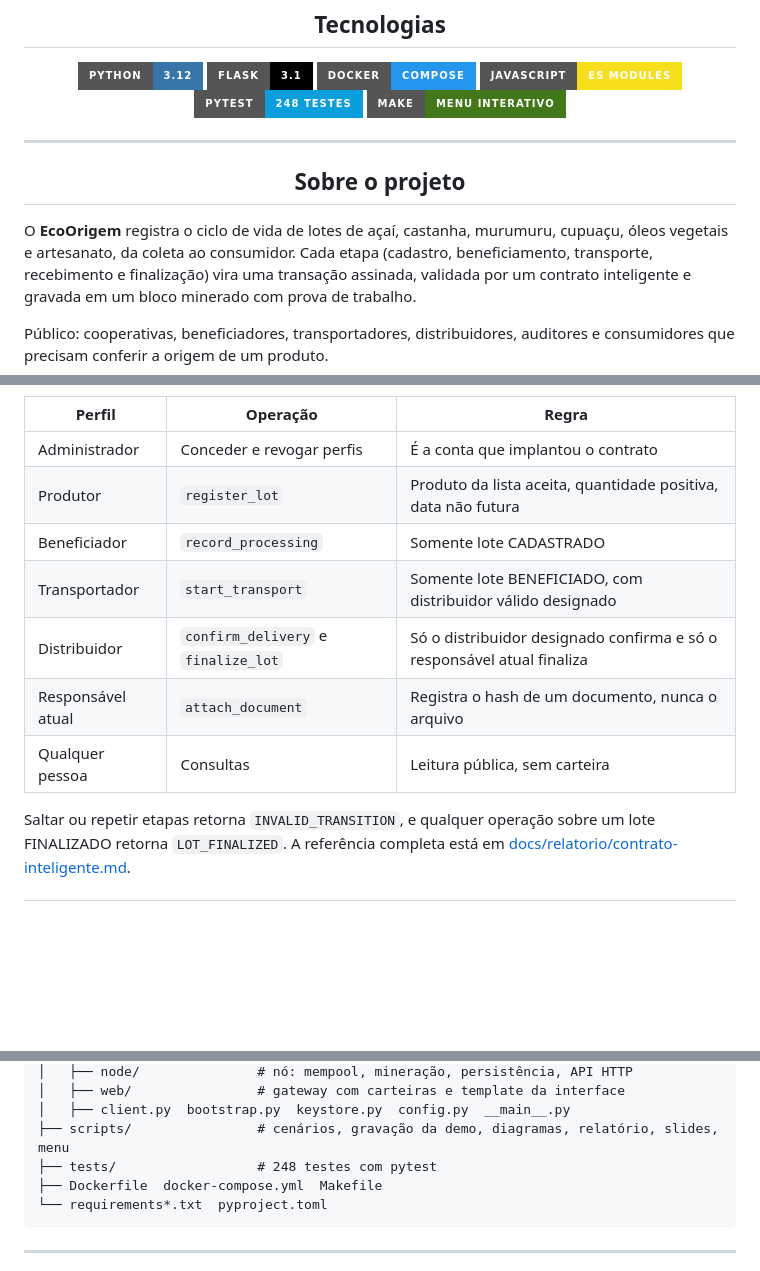
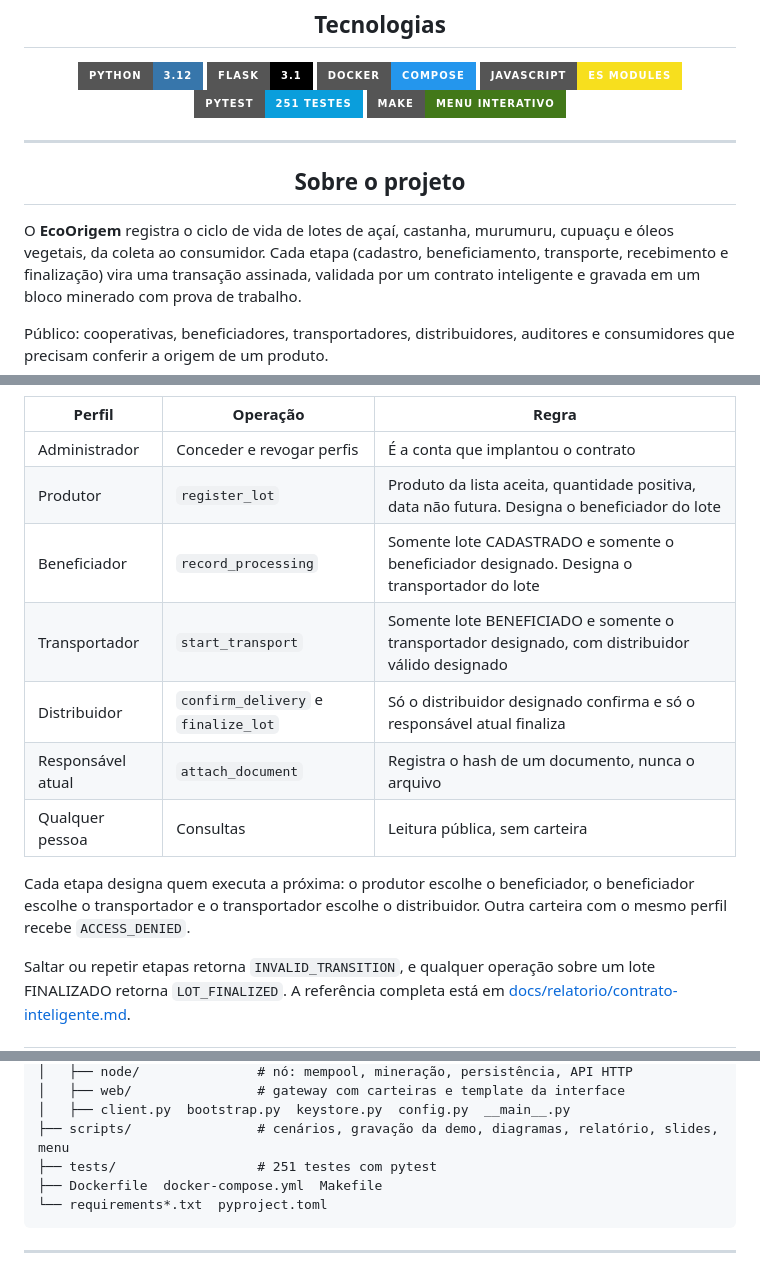
Before and after one commit to JulianaBallin/EcoOrigem, a Markdown page: README.md, 3 parts joined by grey strips. GitHub-like rendering; badges without logos; blank space fills up the shorter version.

Commit message:
atualiza readme e documentacao do contrato com a regra do ator designado

````diff
--- a/README.md
+++ b/README.md
@@ -18,7 +18,7 @@
   <img alt="Flask" src="https://img.shields.io/badge/Flask-3.1-000000?style=for-the-badge&logo=flask&logoColor=white" />
   <img alt="Docker" src="https://img.shields.io/badge/Docker-Compose-2496ED?style=for-the-badge&logo=docker&logoColor=white" />
   <img alt="JavaScript" src="https://img.shields.io/badge/JavaScript-ES_Modules-F7DF1E?style=for-the-badge&logo=javascript&logoColor=black" />
-  <img alt="Pytest" src="https://img.shields.io/badge/Pytest-248_testes-0A9EDC?style=for-the-badge&logo=pytest&logoColor=white" />
+  <img alt="Pytest" src="https://img.shields.io/badge/Pytest-251_testes-0A9EDC?style=for-the-badge&logo=pytest&logoColor=white" />
   <img alt="Make" src="https://img.shields.io/badge/Make-menu_interativo-427819?style=for-the-badge&logo=gnu&logoColor=white" />
 </div>
 
@@ -27,7 +27,7 @@
 <h2 align="center">Sobre o projeto</h2>
 
 O **EcoOrigem** registra o ciclo de vida de lotes de açaí, castanha, murumuru,
-cupuaçu, óleos vegetais e artesanato, da coleta ao consumidor. Cada etapa
+cupuaçu e óleos vegetais, da coleta ao consumidor. Cada etapa
 (cadastro, beneficiamento, transporte, recebimento e finalização) vira uma
 transação assinada, validada por um contrato inteligente e gravada em um bloco
 minerado com prova de trabalho.
@@ -83,12 +83,16 @@ O detalhamento das decisões está no [relatório técnico](docs/relatorio/relat
 | Perfil | Operação | Regra |
 | --- | --- | --- |
 | Administrador | Conceder e revogar perfis | É a conta que implantou o contrato |
-| Produtor | `register_lot` | Produto da lista aceita, quantidade positiva, data não futura |
-| Beneficiador | `record_processing` | Somente lote CADASTRADO |
-| Transportador | `start_transport` | Somente lote BENEFICIADO, com distribuidor válido designado |
+| Produtor | `register_lot` | Produto da lista aceita, quantidade positiva, data não futura. Designa o beneficiador do lote |
+| Beneficiador | `record_processing` | Somente lote CADASTRADO e somente o beneficiador designado. Designa o transportador do lote |
+| Transportador | `start_transport` | Somente lote BENEFICIADO e somente o transportador designado, com distribuidor válido designado |
 | Distribuidor | `confirm_delivery` e `finalize_lot` | Só o distribuidor designado confirma e só o responsável atual finaliza |
 | Responsável atual | `attach_document` | Registra o hash de um documento, nunca o arquivo |
 | Qualquer pessoa | Consultas | Leitura pública, sem carteira |
+
+Cada etapa designa quem executa a próxima: o produtor escolhe o beneficiador, o
+beneficiador escolhe o transportador e o transportador escolhe o distribuidor.
+Outra carteira com o mesmo perfil recebe `ACCESS_DENIED`.
 
 Saltar ou repetir etapas retorna `INVALID_TRANSITION`, e qualquer operação sobre
 um lote FINALIZADO retorna `LOT_FINALIZED`. A referência completa está em
@@ -126,7 +130,7 @@ EcoOrigem/
 │   ├── web/                # gateway com carteiras e template da interface
 │   ├── client.py  bootstrap.py  keystore.py  config.py  __main__.py
 ├── scripts/                # cenários, gravação da demo, diagramas, relatório, slides, menu
-├── tests/                  # 248 testes com pytest
+├── tests/                  # 251 testes com pytest
 ├── Dockerfile  docker-compose.yml  Makefile
 └── requirements*.txt  pyproject.toml
 ```
````
Also changed, not shown: other parts of README.md (+1 -1 lines), docs/relatorio/contrato-inteligente.md (+6 -5 lines).
